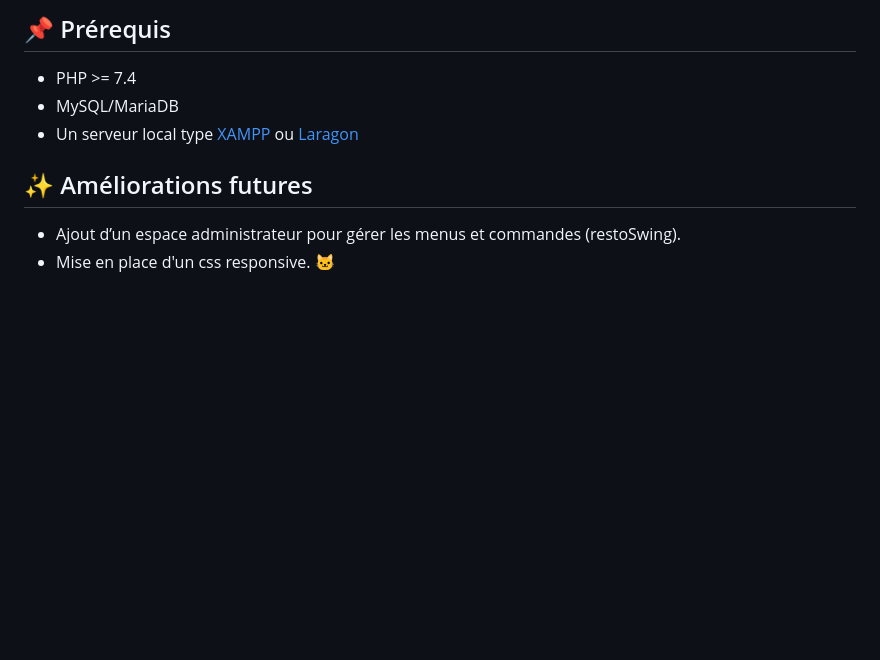
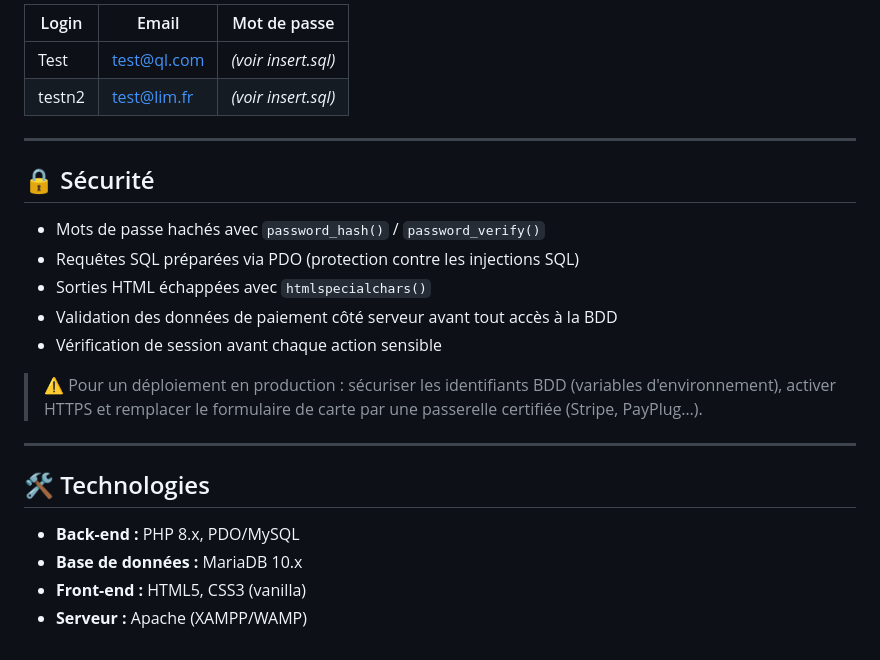
Before and after one commit to AntoineHro/appResto-restoWeb-, a Markdown page: README.md, the part around one of its changes. GitHub-like rendering; blank space fills up the shorter version.

```diff
--- a/README.md
+++ b/README.md
@@ -117,9 +161,26 @@ appRoseBlanche/
 
-## 📌 Prérequis
-- PHP >= 7.4
-- MySQL/MariaDB
-- Un serveur local type [XAMPP](https://www.apachefriends.org) ou [Laragon](https://laragon.org)
+| Login | Email | Mot de passe |
+|-------|-------|-------------|
+| Test | test@ql.com | *(voir insert.sql)* |
+| testn2 | test@lim.fr | *(voir insert.sql)* |
 
-## ✨ Améliorations futures
-- Ajout d’un espace administrateur pour gérer les menus et commandes (restoSwing).
-- Mise en place d'un css responsive. 🐱
+---
+
+## 🔒 Sécurité
+
+- Mots de passe hachés avec `password_hash()` / `password_verify()`
+- Requêtes SQL préparées via PDO (protection contre les injections SQL)
+- Sorties HTML échappées avec `htmlspecialchars()`
+- Validation des données de paiement côté serveur avant tout accès à la BDD
+- Vérification de session avant chaque action sensible
+
+> ⚠️ Pour un déploiement en production : sécuriser les identifiants BDD (variables d'environnement), activer HTTPS et remplacer le formulaire de carte par une passerelle certifiée (Stripe, PayPlug…).
+
+---
+
+## 🛠️ Technologies
+
+- **Back-end :** PHP 8.x, PDO/MySQL
+- **Base de données :** MariaDB 10.x
+- **Front-end :** HTML5, CSS3 (vanilla)
+- **Serveur :** Apache (XAMPP/WAMP)
```
Also changed, not shown: other parts of README.md (+140 -96 lines).
